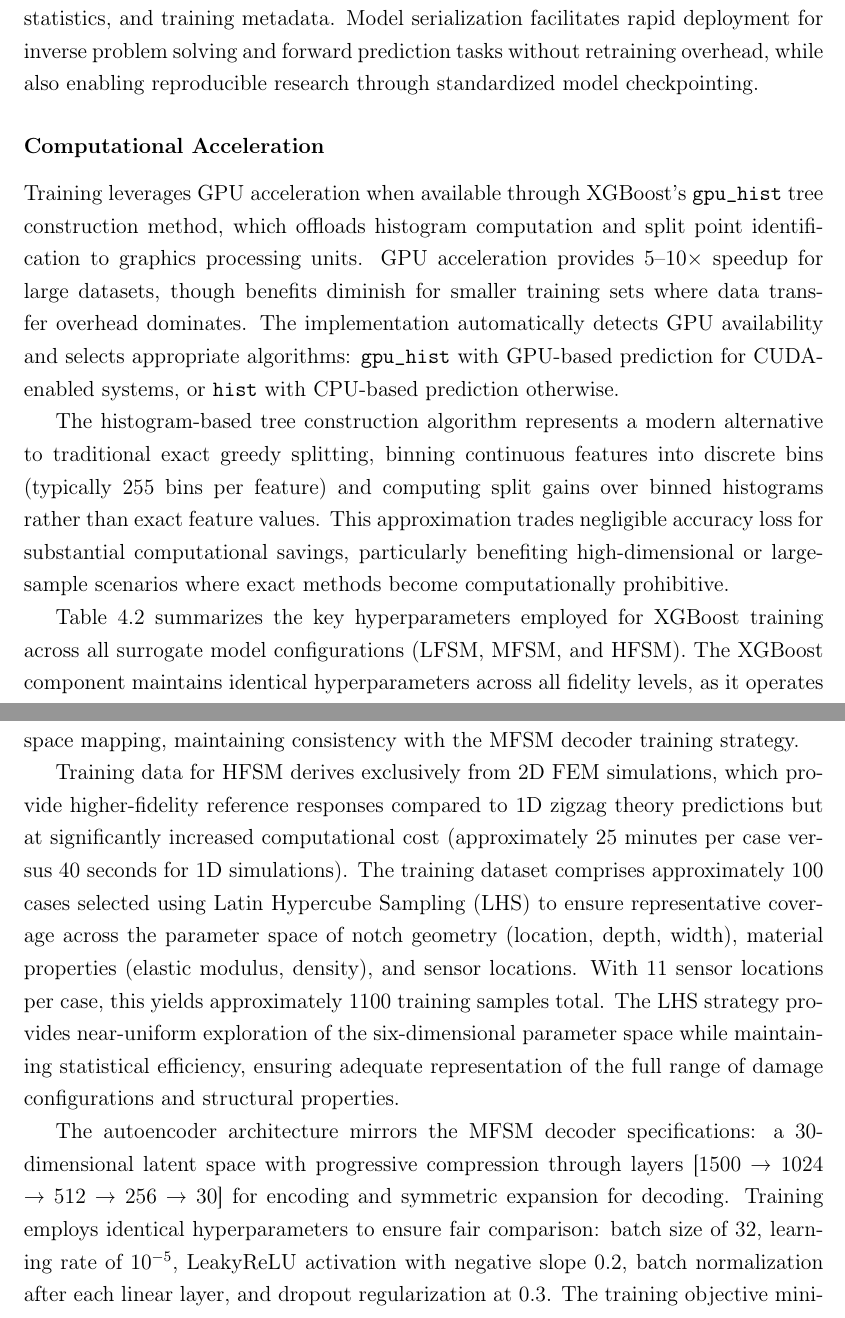
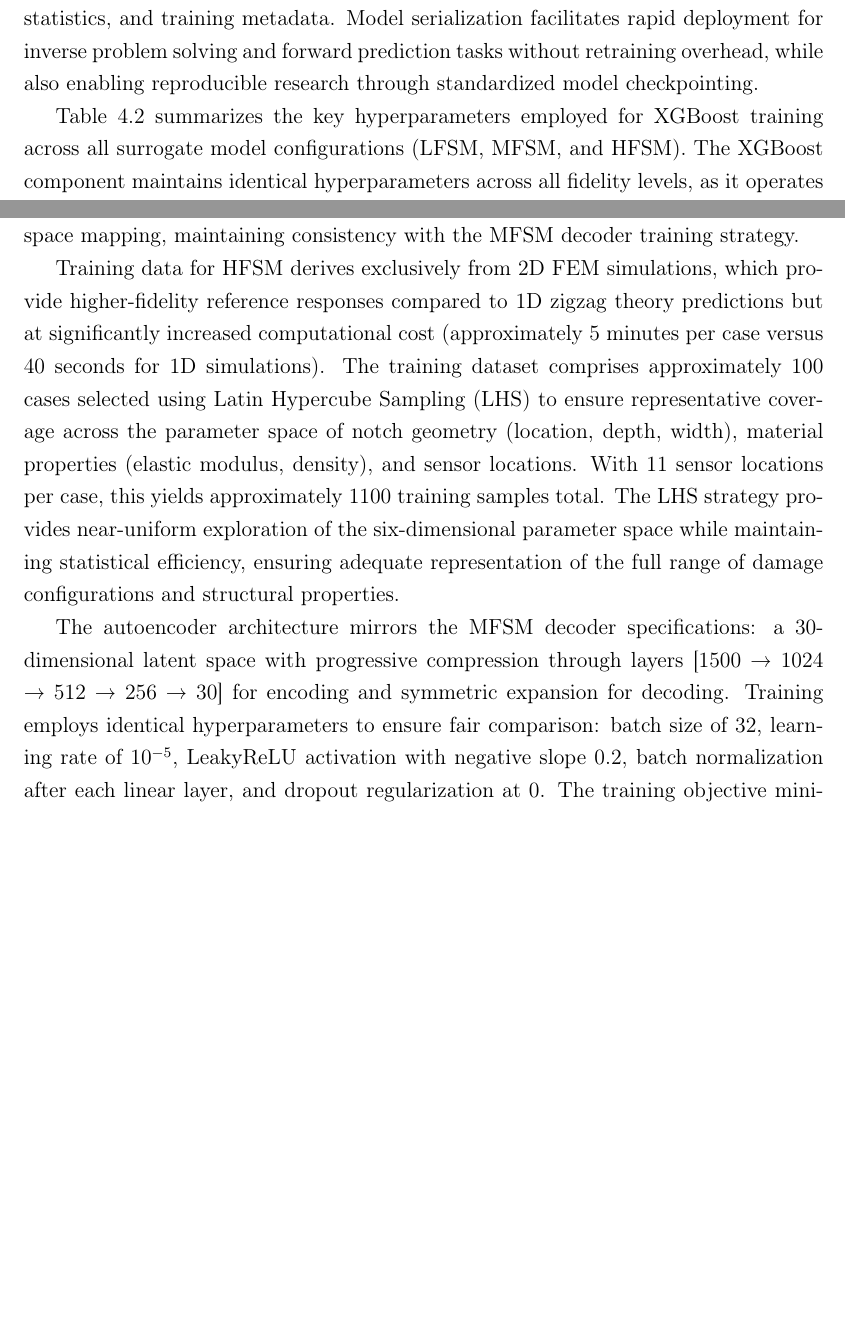
Before and after one commit to mecharoy/Thesis, a LaTeX thesis (main.tex): two parts of pages 77 and 78 of 107, joined at a grey line, cut so that both start at the same text, the shorter picture padded with empty space. Compiled offline with pdfLaTeX.

Commit message:
main.tex updated

```diff
--- a/main.tex
+++ b/main.tex
@@ -1757,12 +1757,6 @@ XGBoost training employs iterative boosting with early stopping capability based
 Training convergence is assessed through latent space prediction accuracy metrics computed on held-out validation data. Training set $R^2$ coefficients quantify in-sample fit quality, while validation set $R^2$ evaluates generalization to unseen parameter configurations. Successful training exhibits high validation $R^2$ (typically $> 0.90$) with minimal training-validation gaps ($< 0.05$), indicating that the model captures genuine parameter-latent relationships rather than memorizing training-specific noise.
 
 Trained XGBoost models are persisted to disk using joblib serialization, preserving the complete ensemble structure including all tree parameters, feature importance statistics, and training metadata. Model serialization facilitates rapid deployment for inverse problem solving and forward prediction tasks without retraining overhead, while also enabling reproducible research through standardized model checkpointing.
-
-\subsubsection{Computational Acceleration}
-
-Training leverages GPU acceleration when available through XGBoost's \texttt{gpu\_hist} tree construction method, which offloads histogram computation and split point identification to graphics processing units. GPU acceleration provides 5–10× speedup for large datasets, though benefits diminish for smaller training sets where data transfer overhead dominates. The implementation automatically detects GPU availability and selects appropriate algorithms: \texttt{gpu\_hist} with GPU-based prediction for CUDA-enabled systems, or \texttt{hist} with CPU-based prediction otherwise.
-
-The histogram-based tree construction algorithm represents a modern alternative to traditional exact greedy splitting, binning continuous features into discrete bins (typically 255 bins per feature) and computing split gains over binned histograms rather than exact feature values. This approximation trades negligible accuracy loss for substantial computational savings, particularly benefiting high-dimensional or large-sample scenarios where exact methods become computationally prohibitive.
 
 Table~\ref{tab:xgb_hyperparameters} summarizes the key hyperparameters employed for XGBoost training across all surrogate model configurations (LFSM, MFSM, and HFSM). The XGBoost component maintains identical hyperparameters across all fidelity levels, as it operates exclusively on latent space representations rather than raw response data.
 
@@ -1800,9 +1794,9 @@ Unlike the autoencoder component, which requires different learning rates and ba
 
 The high-fidelity surrogate model (HFSM) serves as a direct surrogate for 2D finite element analysis, employing an identical neural architecture to Stage 2 of the multi-fidelity framework. The model architecture consists of a non-conditional convolutional autoencoder paired with an XGBoost gradient boosting regressor for parameter-to-latent space mapping, maintaining consistency with the MFSM decoder training strategy.
 
-Training data for HFSM derives exclusively from 2D FEM simulations, which provide higher-fidelity reference responses compared to 1D zigzag theory predictions but at significantly increased computational cost (approximately 25 minutes per case versus 40 seconds for 1D simulations). The training dataset comprises approximately 100 cases selected using Latin Hypercube Sampling (LHS) to ensure representative coverage across the parameter space of notch geometry (location, depth, width), material properties (elastic modulus, density), and sensor locations. With 11 sensor locations per case, this yields approximately 1100 training samples total. The LHS strategy provides near-uniform exploration of the six-dimensional parameter space while maintaining statistical efficiency, ensuring adequate representation of the full range of damage configurations and structural properties.
-
-The autoencoder architecture mirrors the MFSM decoder specifications: a 30-dimensional latent space with progressive compression through layers [1500 → 1024 → 512 → 256 → 30] for encoding and symmetric expansion for decoding. Training employs identical hyperparameters to ensure fair comparison: batch size of 32, learning rate of $10^{-5}$, LeakyReLU activation with negative slope 0.2, batch normalization after each linear layer, and dropout regularization at 0.3. The training objective minimizes mean squared reconstruction error with early stopping based on a patience of 30 epochs.
+Training data for HFSM derives exclusively from 2D FEM simulations, which provide higher-fidelity reference responses compared to 1D zigzag theory predictions but at significantly increased computational cost (approximately 5 minutes per case versus 40 seconds for 1D simulations). The training dataset comprises approximately 100 cases selected using Latin Hypercube Sampling (LHS) to ensure representative coverage across the parameter space of notch geometry (location, depth, width), material properties (elastic modulus, density), and sensor locations. With 11 sensor locations per case, this yields approximately 1100 training samples total. The LHS strategy provides near-uniform exploration of the six-dimensional parameter space while maintaining statistical efficiency, ensuring adequate representation of the full range of damage configurations and structural properties.
+
+The autoencoder architecture mirrors the MFSM decoder specifications: a 30-dimensional latent space with progressive compression through layers [1500 → 1024 → 512 → 256 → 30] for encoding and symmetric expansion for decoding. Training employs identical hyperparameters to ensure fair comparison: batch size of 32, learning rate of $10^{-5}$, LeakyReLU activation with negative slope 0.2, batch normalization after each linear layer, and dropout regularization at 0. The training objective minimizes mean squared reconstruction error with early stopping based on a patience of 30 epochs.
 
 XGBoost surrogate training follows the same configuration as MFSM, utilizing 2000 gradient boosting iterations with maximum tree depth of 10 and learning rate $\eta = 0.02$. The surrogate learns the mapping from scaled input parameters (normalized to $[-1, 1]$) to the 30-dimensional latent representation, with GPU acceleration enabled for histogram-based tree construction when hardware permits.
 
```
Also changed, not shown: Figures/leakyrelu.png (added), main.tex (4 more changed lines), 1 other file.
